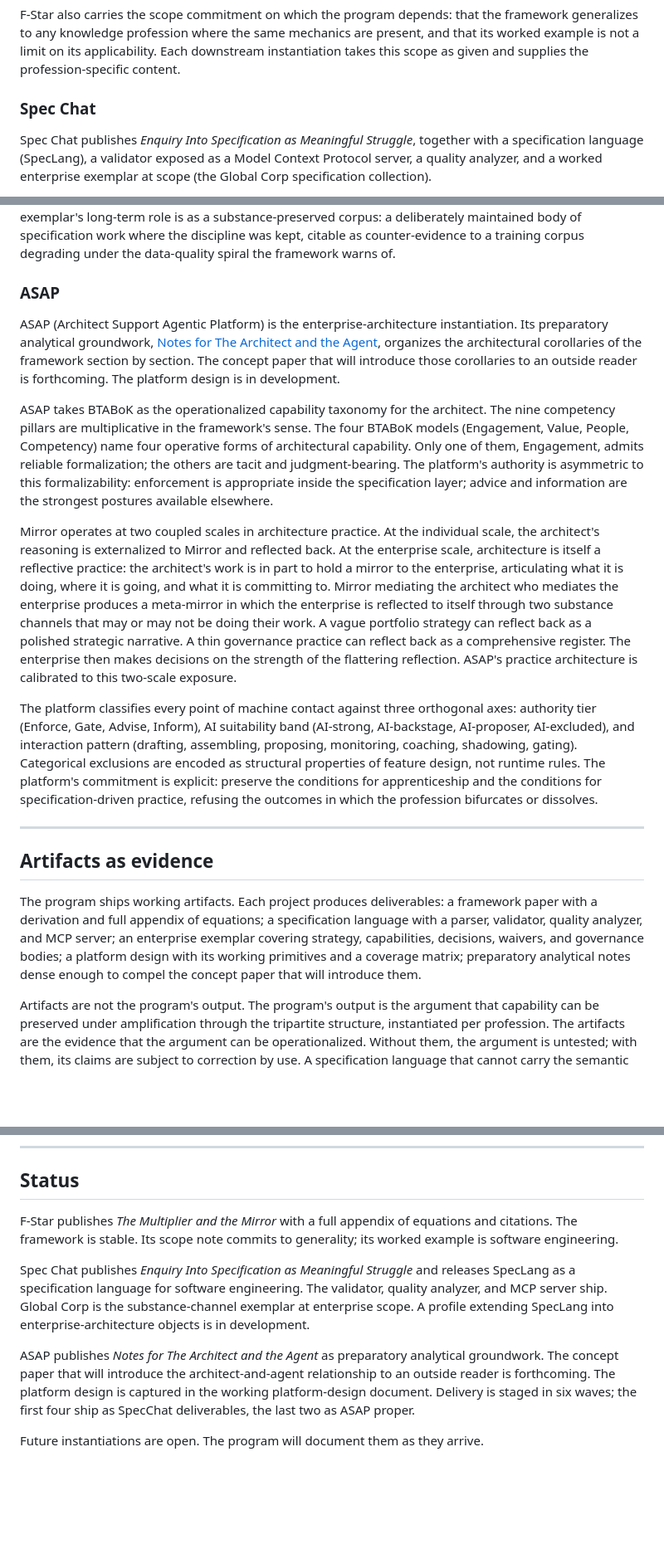
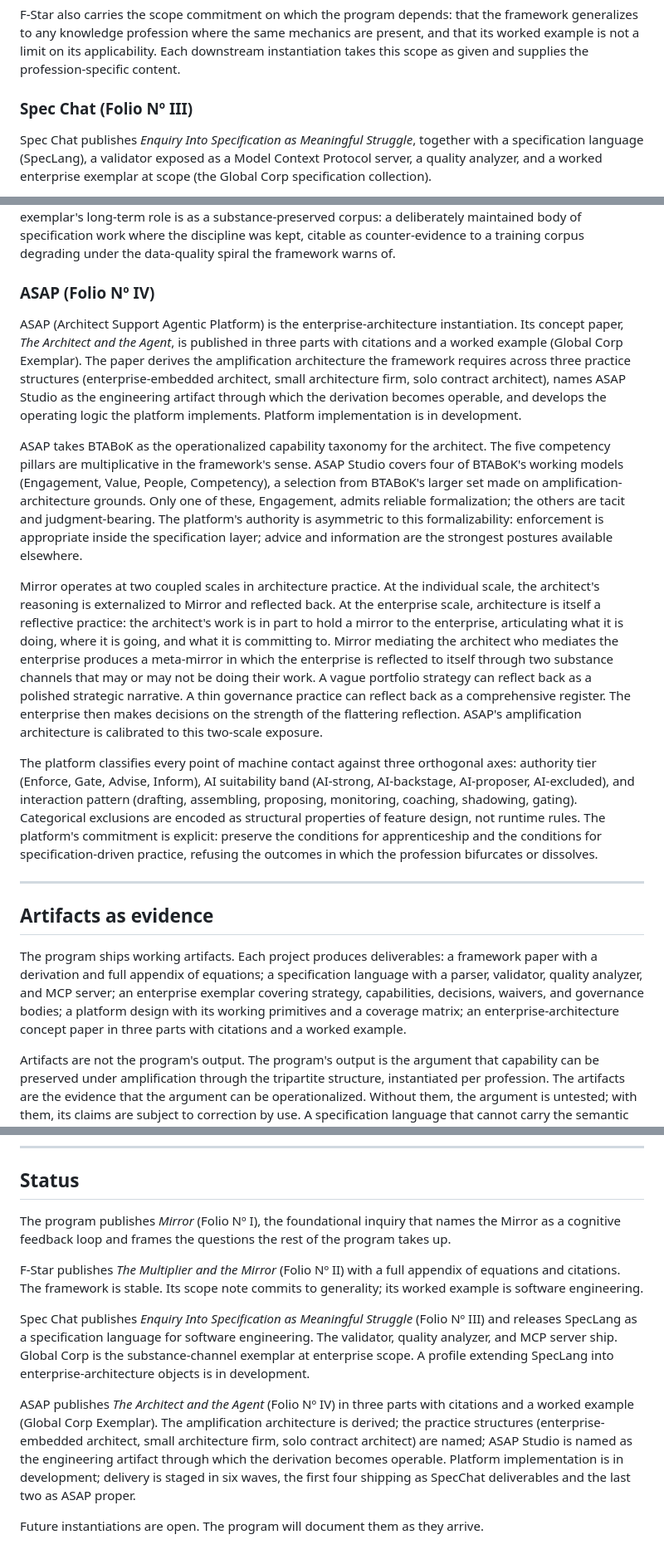
Before and after one commit to Realization-Engine/realization-engine.github.io, a Markdown page: docs/The-Realization-Engine.md, 3 parts joined by grey strips. Shown at 83% size. Rendered like a GitHub page; blank space fills up the shorter version.

```diff
--- a/docs/The-Realization-Engine.md
+++ b/docs/The-Realization-Engine.md
@@ -76,7 +84,7 @@ F-Star's contribution to the program is the vocabulary and the model. Without th
 
 F-Star also carries the scope commitment on which the program depends: that the framework generalizes to any knowledge profession where the same mechanics are present, and that its worked example is not a limit on its applicability. Each downstream instantiation takes this scope as given and supplies the profession-specific content.
 
-### Spec Chat
+### Spec Chat (Folio Nº III)
 
 Spec Chat publishes *Enquiry Into Specification as Meaningful Struggle*, together with a specification language (SpecLang), a validator exposed as a Model Context Protocol server, a quality analyzer, and a worked enterprise exemplar at scope (the Global Corp specification collection).
 
@@ -86,13 +94,13 @@ The practice contribution is the division of labor between the practitioner as a
 
 Global Corp is the substance-channel test bench. Every construct in SpecLang's kernel and its extending profile is exercised against the Global Corp specification. A feature that produces fluent output without traceable contact between practitioner reasoning and artifact fails against Global Corp by design. The exemplar's long-term role is as a substance-preserved corpus: a deliberately maintained body of specification work where the discipline was kept, citable as counter-evidence to a training corpus degrading under the data-quality spiral the framework warns of.
 
-### ASAP
+### ASAP (Folio Nº IV)
 
-ASAP (Architect Support Agentic Platform) is the enterprise-architecture instantiation. Its preparatory analytical groundwork, [Notes for The Architect and the Agent](https://github.com/Realization-Engine/asap/blob/main/docs/notes/Notes-for-The-Architect-and-the-Agent.md), organizes the architectural corollaries of the framework section by section. The concept paper that will introduce those corollaries to an outside reader is forthcoming. The platform design is in development.
+ASAP (Architect Support Agentic Platform) is the enterprise-architecture instantiation. Its concept paper, *The Architect and the Agent*, is published in three parts with citations and a worked example (Global Corp Exemplar). The paper derives the amplification architecture the framework requires across three practice structures (enterprise-embedded architect, small architecture firm, solo contract architect), names ASAP Studio as the engineering artifact through which the derivation becomes operable, and develops the operating logic the platform implements. Platform implementation is in development.
 
-ASAP takes BTABoK as the operationalized capability taxonomy for the architect. The nine competency pillars are multiplicative in the framework's sense. The four BTABoK models (Engagement, Value, People, Competency) name four operative forms of architectural capability. Only one of them, Engagement, admits reliable formalization; the others are tacit and judgment-bearing. The platform's authority is asymmetric to this formalizability: enforcement is appropriate inside the specification layer; advice and information are the strongest postures available elsewhere.
+ASAP takes BTABoK as the operationalized capability taxonomy for the architect. The five competency pillars are multiplicative in the framework's sense. ASAP Studio covers four of BTABoK's working models (Engagement, Value, People, Competency), a selection from BTABoK's larger set made on amplification-architecture grounds. Only one of these, Engagement, admits reliable formalization; the others are tacit and judgment-bearing. The platform's authority is asymmetric to this formalizability: enforcement is appropriate inside the specification layer; advice and information are the strongest postures available elsewhere.
 
-Mirror operates at two coupled scales in architecture practice. At the individual scale, the architect's reasoning is externalized to Mirror and reflected back. At the enterprise scale, architecture is itself a reflective practice: the architect's work is in part to hold a mirror to the enterprise, articulating what it is doing, where it is going, and what it is committing to. Mirror mediating the architect who mediates the enterprise produces a meta-mirror in which the enterprise is reflected to itself through two substance channels that may or may not be doing their work. A vague portfolio strategy can reflect back as a polished strategic narrative. A thin governance practice can reflect back as a comprehensive register. The enterprise then makes decisions on the strength of the flattering reflection. ASAP's practice architecture is calibrated to this two-scale exposure.
+Mirror operates at two coupled scales in architecture practice. At the individual scale, the architect's reasoning is externalized to Mirror and reflected back. At the enterprise scale, architecture is itself a reflective practice: the architect's work is in part to hold a mirror to the enterprise, articulating what it is doing, where it is going, and what it is committing to. Mirror mediating the architect who mediates the enterprise produces a meta-mirror in which the enterprise is reflected to itself through two substance channels that may or may not be doing their work. A vague portfolio strategy can reflect back as a polished strategic narrative. A thin governance practice can reflect back as a comprehensive register. The enterprise then makes decisions on the strength of the flattering reflection. ASAP's amplification architecture is calibrated to this two-scale exposure.
 
 The platform classifies every point of machine contact against three orthogonal axes: authority tier (Enforce, Gate, Advise, Inform), AI suitability band (AI-strong, AI-backstage, AI-proposer, AI-excluded), and interaction pattern (drafting, assembling, proposing, monitoring, coaching, shadowing, gating). Categorical exclusions are encoded as structural properties of feature design, not runtime rules. The platform's commitment is explicit: preserve the conditions for apprenticeship and the conditions for specification-driven practice, refusing the outcomes in which the profession bifurcates or dissolves.
 
@@ -100,7 +108,7 @@ The platform classifies every point of machine contact against three orthogonal
 
 ## Artifacts as evidence
 
-The program ships working artifacts. Each project produces deliverables: a framework paper with a derivation and full appendix of equations; a specification language with a parser, validator, quality analyzer, and MCP server; an enterprise exemplar covering strategy, capabilities, decisions, waivers, and governance bodies; a platform design with its working primitives and a coverage matrix; preparatory analytical notes dense enough to compel the concept paper that will introduce them.
+The program ships working artifacts. Each project produces deliverables: a framework paper with a derivation and full appendix of equations; a specification language with a parser, validator, quality analyzer, and MCP server; an enterprise exemplar covering strategy, capabilities, decisions, waivers, and governance bodies; a platform design with its working primitives and a coverage matrix; an enterprise-architecture concept paper in three parts with citations and a worked example.
 
 Artifacts are not the program's output. The program's output is the argument that capability can be preserved under amplification through the tripartite structure, instantiated per profession. The artifacts are the evidence that the argument can be operationalized. Without them, the argument is untested; with them, its claims are subject to correction by use. A specification language that cannot carry the semantic load it claims fails visibly in practice. A practice architecture whose categorical refusals drift under practitioner pressure fails visibly in audit trails. The artifacts make the argument falsifiable.
 
@@ -138,10 +146,12 @@ The openness of the pattern is what makes the program an inquiry rather than a f
 
 ## Status
 
-F-Star publishes *The Multiplier and the Mirror* with a full appendix of equations and citations. The framework is stable. Its scope note commits to generality; its worked example is software engineering.
+The program publishes *Mirror* (Folio Nº I), the foundational inquiry that names the Mirror as a cognitive feedback loop and frames the questions the rest of the program takes up.
 
-Spec Chat publishes *Enquiry Into Specification as Meaningful Struggle* and releases SpecLang as a specification language for software engineering. The validator, quality analyzer, and MCP server ship. Global Corp is the substance-channel exemplar at enterprise scope. A profile extending SpecLang into enterprise-architecture objects is in development.
+F-Star publishes *The Multiplier and the Mirror* (Folio Nº II) with a full appendix of equations and citations. The framework is stable. Its scope note commits to generality; its worked example is software engineering.
 
-ASAP publishes *Notes for The Architect and the Agent* as preparatory analytical groundwork. The concept paper that will introduce the architect-and-agent relationship to an outside reader is forthcoming. The platform design is captured in the working platform-design document. Delivery is staged in six waves; the first four ship as SpecChat deliverables, the last two as ASAP proper.
+Spec Chat publishes *Enquiry Into Specification as Meaningful Struggle* (Folio Nº III) and releases SpecLang as a specification language for software engineering. The validator, quality analyzer, and MCP server ship. Global Corp is the substance-channel exemplar at enterprise scope. A profile extending SpecLang into enterprise-architecture objects is in development.
+
+ASAP publishes *The Architect and the Agent* (Folio Nº IV) in three parts with citations and a worked example (Global Corp Exemplar). The amplification architecture is derived; the practice structures (enterprise-embedded architect, small architecture firm, solo contract architect) are named; ASAP Studio is named as the engineering artifact through which the derivation becomes operable. Platform implementation is in development; delivery is staged in six waves, the first four shipping as SpecChat deliverables and the last two as ASAP proper.
 
 Future instantiations are open. The program will document them as they arrive.
```
Also changed, not shown: other parts of docs/The-Realization-Engine.md (+13 -5 lines).
